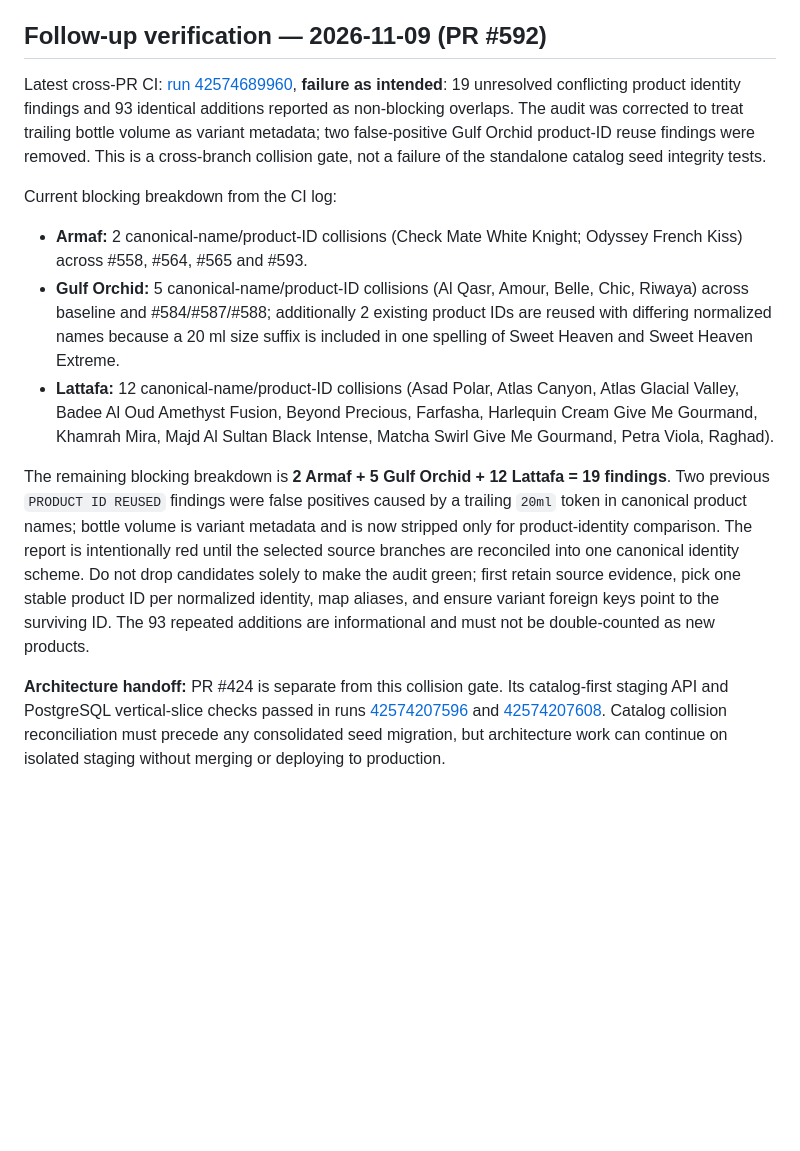
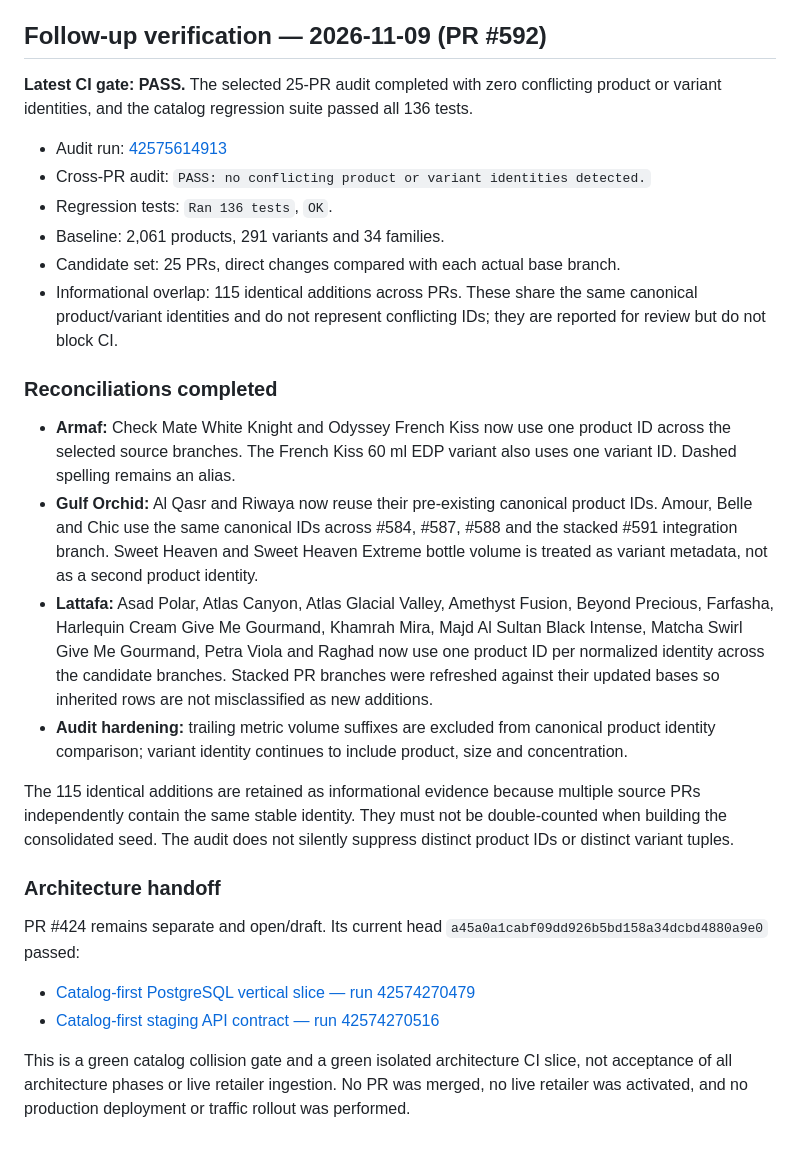
Before and after one commit to dalexmon81/ScentHunter, a Markdown page: docs/CROSS_PR_CATALOG_CI_AUDIT_2026-11-08.md, the part around the change. GitHub-like rendering; blank space fills up the shorter version.

Commit message:
docs: record successful cross-PR catalog reconciliation audit

```diff
--- a/docs/CROSS_PR_CATALOG_CI_AUDIT_2026-11-08.md
+++ b/docs/CROSS_PR_CATALOG_CI_AUDIT_2026-11-08.md
@@ -111,14 +111,28 @@ The family registry should contain one canonical row for each fragrance identity
 
 ## Follow-up verification — 2026-11-09 (PR #592)
 
-Latest cross-PR CI: [run 42574689960](https://github.com/dalexmon81/ScentHunter/actions/runs/42574689960), **failure as intended**: 19 unresolved conflicting product identity findings and 93 identical additions reported as non-blocking overlaps. The audit was corrected to treat trailing bottle volume as variant metadata; two false-positive Gulf Orchid product-ID reuse findings were removed. This is a cross-branch collision gate, not a failure of the standalone catalog seed integrity tests.
+**Latest CI gate: PASS.** The selected 25-PR audit completed with zero conflicting product or variant identities, and the catalog regression suite passed all 136 tests.
 
-Current blocking breakdown from the CI log:
+- Audit run: [42575614913](https://github.com/dalexmon81/ScentHunter/actions/runs/42575614913)
+- Cross-PR audit: `PASS: no conflicting product or variant identities detected.`
+- Regression tests: `Ran 136 tests`, `OK`.
+- Baseline: 2,061 products, 291 variants and 34 families.
+- Candidate set: 25 PRs, direct changes compared with each actual base branch.
+- Informational overlap: 115 identical additions across PRs. These share the same canonical product/variant identities and do not represent conflicting IDs; they are reported for review but do not block CI.
 
-- **Armaf:** 2 canonical-name/product-ID collisions (Check Mate White Knight; Odyssey French Kiss) across #558, #564, #565 and #593.
-- **Gulf Orchid:** 5 canonical-name/product-ID collisions (Al Qasr, Amour, Belle, Chic, Riwaya) across baseline and #584/#587/#588; additionally 2 existing product IDs are reused with differing normalized names because a 20 ml size suffix is included in one spelling of Sweet Heaven and Sweet Heaven Extreme.
-- **Lattafa:** 12 canonical-name/product-ID collisions (Asad Polar, Atlas Canyon, Atlas Glacial Valley, Badee Al Oud Amethyst Fusion, Beyond Precious, Farfasha, Harlequin Cream Give Me Gourmand, Khamrah Mira, Majd Al Sultan Black Intense, Matcha Swirl Give Me Gourmand, Petra Viola, Raghad).
+### Reconciliations completed
 
-The remaining blocking breakdown is **2 Armaf + 5 Gulf Orchid + 12 Lattafa = 19 findings**. Two previous `PRODUCT ID REUSED` findings were false positives caused by a trailing `20ml` token in canonical product names; bottle volume is variant metadata and is now stripped only for product-identity comparison. The report is intentionally red until the selected source branches are reconciled into one canonical identity scheme. Do not drop candidates solely to make the audit green; first retain source evidence, pick one stable product ID per normalized identity, map aliases, and ensure variant foreign keys point to the surviving ID. The 93 repeated additions are informational and must not be double-counted as new products.
+- **Armaf:** Check Mate White Knight and Odyssey French Kiss now use one product ID across the selected source branches. The French Kiss 60 ml EDP variant also uses one variant ID. Dashed spelling remains an alias.
+- **Gulf Orchid:** Al Qasr and Riwaya now reuse their pre-existing canonical product IDs. Amour, Belle and Chic use the same canonical IDs across #584, #587, #588 and the stacked #591 integration branch. Sweet Heaven and Sweet Heaven Extreme bottle volume is treated as variant metadata, not as a second product identity.
+- **Lattafa:** Asad Polar, Atlas Canyon, Atlas Glacial Valley, Amethyst Fusion, Beyond Precious, Farfasha, Harlequin Cream Give Me Gourmand, Khamrah Mira, Majd Al Sultan Black Intense, Matcha Swirl Give Me Gourmand, Petra Viola and Raghad now use one product ID per normalized identity across the candidate branches. Stacked PR branches were refreshed against their updated bases so inherited rows are not misclassified as new additions.
+- **Audit hardening:** trailing metric volume suffixes are excluded from canonical product identity comparison; variant identity continues to include product, size and concentration.
 
-**Architecture handoff:** PR #424 is separate from this collision gate. Its catalog-first staging API and PostgreSQL vertical-slice checks passed in runs [42574207596](https://github.com/dalexmon81/ScentHunter/actions/runs/42574207596) and [42574207608](https://github.com/dalexmon81/ScentHunter/actions/runs/42574207608). Catalog collision reconciliation must precede any consolidated seed migration, but architecture work can continue on isolated staging without merging or deploying to production.
+The 115 identical additions are retained as informational evidence because multiple source PRs independently contain the same stable identity. They must not be double-counted when building the consolidated seed. The audit does not silently suppress distinct product IDs or distinct variant tuples.
+
+### Architecture handoff
+
+PR #424 remains separate and open/draft. Its current head `a45a0a1cabf09dd926b5bd158a34dcbd4880a9e0` passed:
+- [Catalog-first PostgreSQL vertical slice — run 42574270479](https://github.com/dalexmon81/ScentHunter/actions/runs/42574270479)
+- [Catalog-first staging API contract — run 42574270516](https://github.com/dalexmon81/ScentHunter/actions/runs/42574270516)
+
+This is a green catalog collision gate and a green isolated architecture CI slice, not acceptance of all architecture phases or live retailer ingestion. No PR was merged, no live retailer was activated, and no production deployment or traffic rollout was performed.
```
